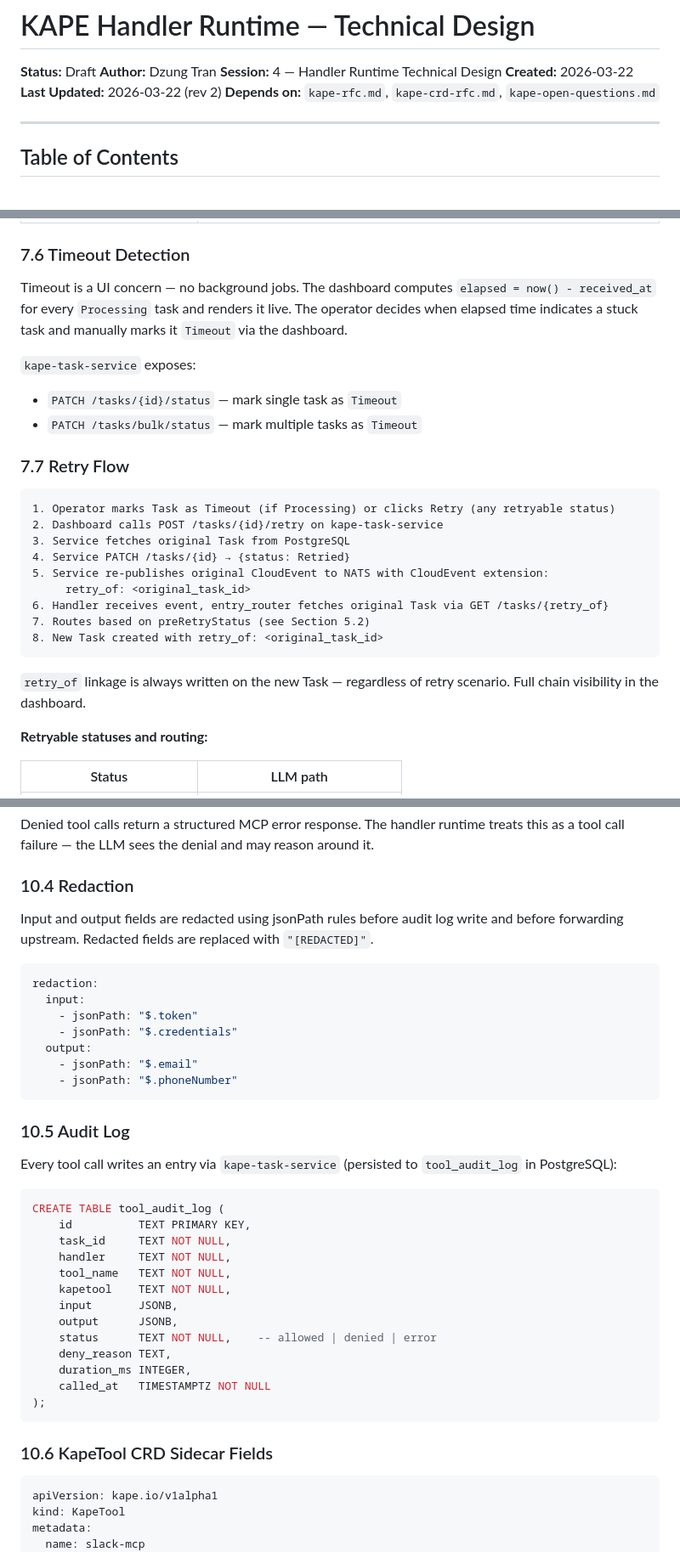
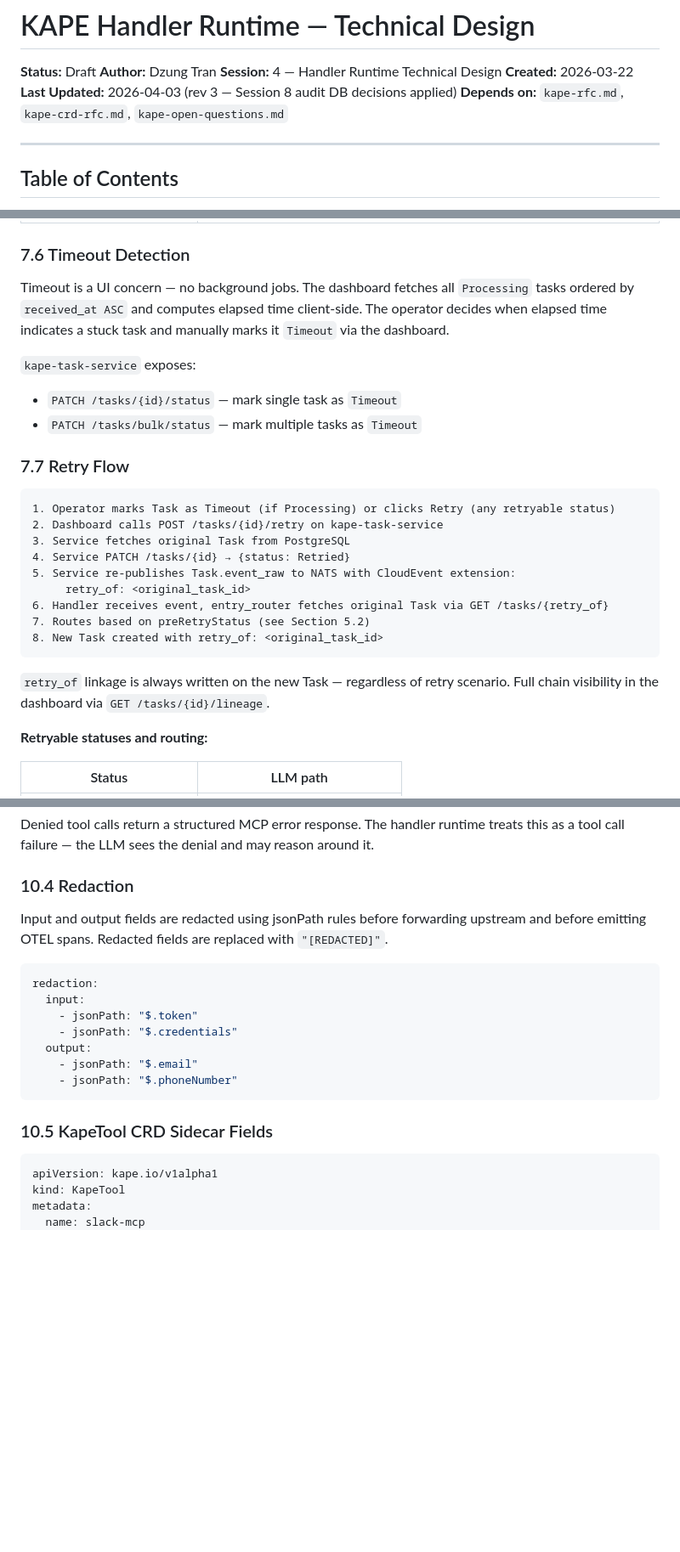
Before and after one commit to dzungtr/kape, a Markdown page: specs/0004-kape-handler/README.md, 3 parts joined by grey strips. Shown at 85% size. Drawn GitHub-style; blank space fills up the shorter version.

````diff
--- a/specs/0004-kape-handler/README.md
+++ b/specs/0004-kape-handler/README.md
@@ -4,7 +4,7 @@
 **Author:** Dzung Tran
 **Session:** 4 — Handler Runtime Technical Design
 **Created:** 2026-03-22
-**Last Updated:** 2026-03-22 (rev 2)
+**Last Updated:** 2026-04-03 (rev 3 — Session 8 audit DB decisions applied)
 **Depends on:** `kape-rfc.md`, `kape-crd-rfc.md`, `kape-open-questions.md`
 
 ---
@@ -661,7 +691,7 @@ CREATE TABLE tasks (
 
 ### 7.6 Timeout Detection
 
-Timeout is a UI concern — no background jobs. The dashboard computes `elapsed = now() - received_at` for every `Processing` task and renders it live. The operator decides when elapsed time indicates a stuck task and manually marks it `Timeout` via the dashboard.
+Timeout is a UI concern — no background jobs. The dashboard fetches all `Processing` tasks ordered by `received_at ASC` and computes elapsed time client-side. The operator decides when elapsed time indicates a stuck task and manually marks it `Timeout` via the dashboard.
 
 `kape-task-service` exposes:
 
@@ -675,14 +705,14 @@ Timeout is a UI concern — no background jobs. The dashboard computes `elapsed
 2. Dashboard calls POST /tasks/{id}/retry on kape-task-service
 3. Service fetches original Task from PostgreSQL
 4. Service PATCH /tasks/{id} → {status: Retried}
-5. Service re-publishes original CloudEvent to NATS with CloudEvent extension:
+5. Service re-publishes Task.event_raw to NATS with CloudEvent extension:
      retry_of: <original_task_id>
 6. Handler receives event, entry_router fetches original Task via GET /tasks/{retry_of}
 7. Routes based on preRetryStatus (see Section 5.2)
 8. New Task created with retry_of: <original_task_id>
 ```
 
-`retry_of` linkage is always written on the new Task — regardless of retry scenario. Full chain visibility in the dashboard.
+`retry_of` linkage is always written on the new Task — regardless of retry scenario. Full chain visibility in the dashboard via `GET /tasks/{id}/lineage`.
 
 **Retryable statuses and routing:**
 
@@ -891,7 +924,7 @@ Denied tool calls return a structured MCP error response. The handler runtime tr
 
 ### 10.4 Redaction
 
-Input and output fields are redacted using jsonPath rules before audit log write and before forwarding upstream. Redacted fields are replaced with `"[REDACTED]"`.
+Input and output fields are redacted using jsonPath rules before forwarding upstream and before emitting OTEL spans. Redacted fields are replaced with `"[REDACTED]"`.
 
 ```yaml
 redaction:
@@ -903,27 +936,7 @@ redaction:
     - jsonPath: "$.phoneNumber"
 ```
 
-### 10.5 Audit Log
-
-Every tool call writes an entry via `kape-task-service` (persisted to `tool_audit_log` in PostgreSQL):
-
-```sql
-CREATE TABLE tool_audit_log (
-    id          TEXT PRIMARY KEY,
-    task_id     TEXT NOT NULL,
-    handler     TEXT NOT NULL,
-    tool_name   TEXT NOT NULL,
-    kapetool    TEXT NOT NULL,
-    input       JSONB,
-    output      JSONB,
-    status      TEXT NOT NULL,    -- allowed | denied | error
-    deny_reason TEXT,
-    duration_ms INTEGER,
-    called_at   TIMESTAMPTZ NOT NULL
-);
-```
-
-### 10.6 KapeTool CRD Sidecar Fields
+### 10.5 KapeTool CRD Sidecar Fields
 
 ```yaml
 apiVersion: kape.io/v1alpha1
````
Also changed, not shown: other parts of specs/0004-kape-handler/README.md (+70 -36 lines), specs/0001-rfc/README.md (+45 -78 lines), specs/plan.md (+9 -27 lines).
